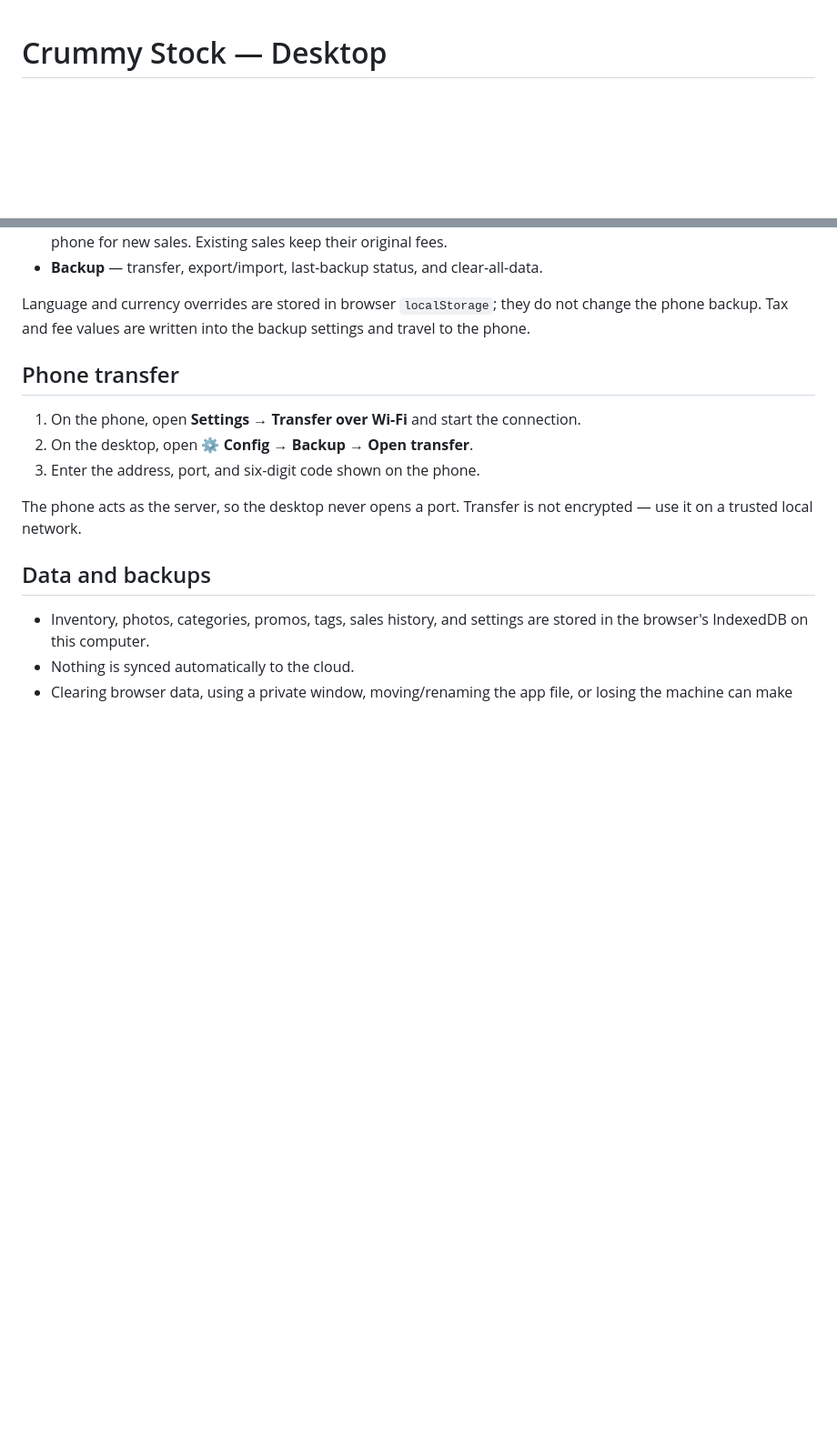
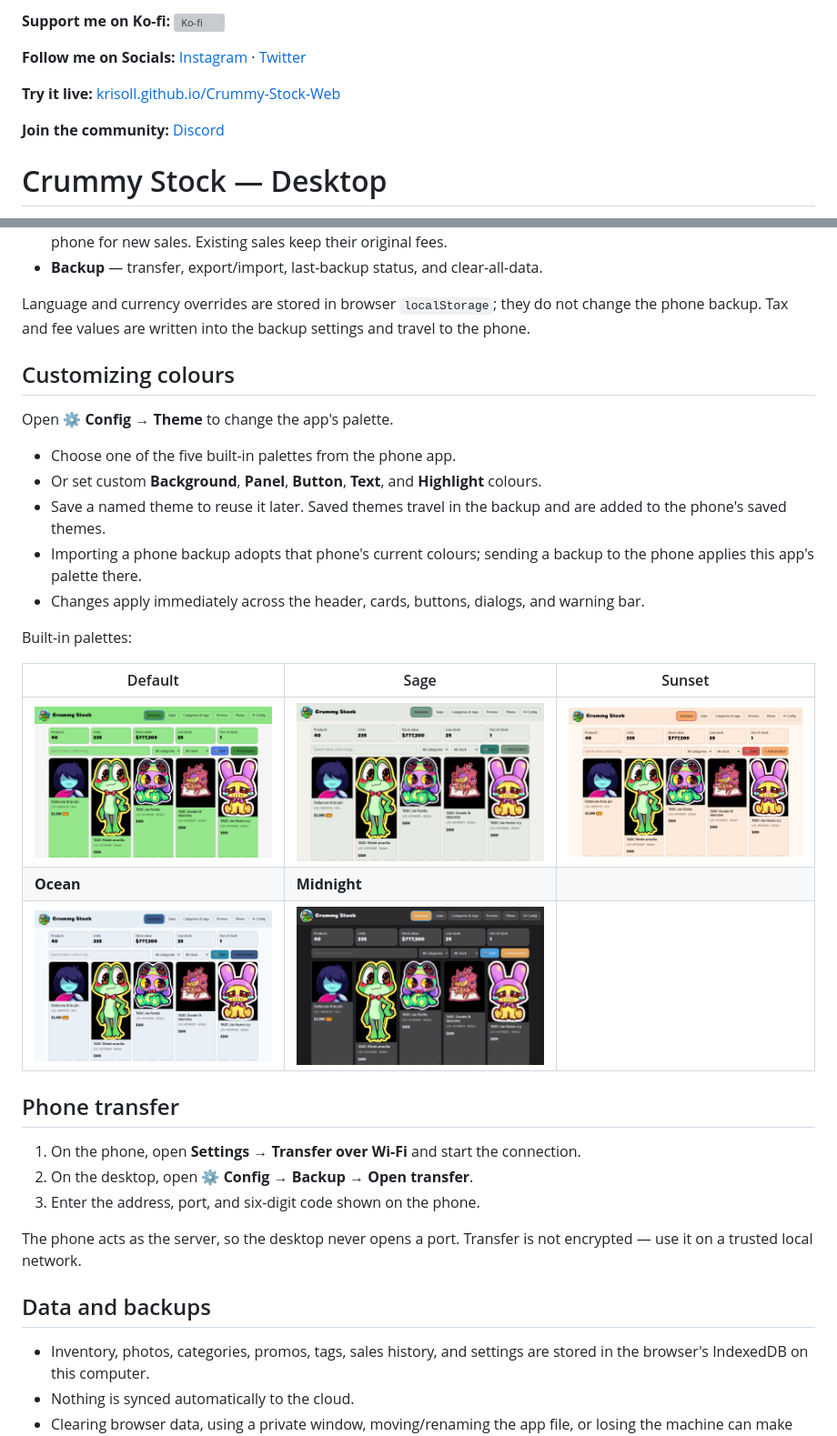
Before and after one commit to krisoll/Crummy-Stock-Web, a Markdown page: README.md, 2 parts joined by grey strips. Shown at 91% size. Drawn GitHub-style; pictures changed too: docs/screenshots/theme-default.png (added), docs/screenshots/theme-midnight.png (added), docs/screenshots/theme-ocean.png (added); blank space fills up the shorter version; grey boxes are pictures that could not be loaded.

```diff
--- a/README.md
+++ b/README.md
@@ -1,3 +1,11 @@
+**Support me on Ko-fi:** [![Ko-fi](https://ko-fi.com/img/githubbutton_sm.svg)](https://ko-fi.com/krisoll)
+
+**Follow me on Socials:** [Instagram](https://www.instagram.com/krisoll/) · [Twitter](https://x.com/krisoll)
+
+**Try it live:** [krisoll.github.io/Crummy-Stock-Web](https://krisoll.github.io/Crummy-Stock-Web/)
+
+**Join the community:** [Discord](https://discord.gg/schG4aJ24T)
+
 # Crummy Stock — Desktop
 
 A standalone, offline browser app for managing a small shop's inventory, promos, and
@@ -102,6 +79,27 @@ The gear menu contains:
 Language and currency overrides are stored in browser `localStorage`; they do not change
 the phone backup. Tax and fee values are written into the backup settings and travel to
 the phone.
+
+## Customizing colours
+
+Open **⚙ Config → Theme** to change the app's palette.
+
+- Choose one of the five built-in palettes from the phone app.
+- Or set custom **Background**, **Panel**, **Button**, **Text**, and **Highlight**
+  colours.
+- Save a named theme to reuse it later. Saved themes travel in the backup and are added
+  to the phone's saved themes.
+- Importing a phone backup adopts that phone's current colours; sending a backup to the
+  phone applies this app's palette there.
+- Changes apply immediately across the header, cards, buttons, dialogs, and warning bar.
+
+Built-in palettes:
+
+| Default | Sage | Sunset |
+|---|---|---|
+| ![Default theme](docs/screenshots/theme-default.png) | ![Sage theme](docs/screenshots/theme-sage.png) | ![Sunset theme](docs/screenshots/theme-sunset.png) |
+| **Ocean** | **Midnight** | |
+| ![Ocean theme](docs/screenshots/theme-ocean.png) | ![Midnight theme](docs/screenshots/theme-midnight.png) | |
 
 ## Phone transfer
 
```
Also changed, not shown: other parts of README.md (+1 -41 lines).
